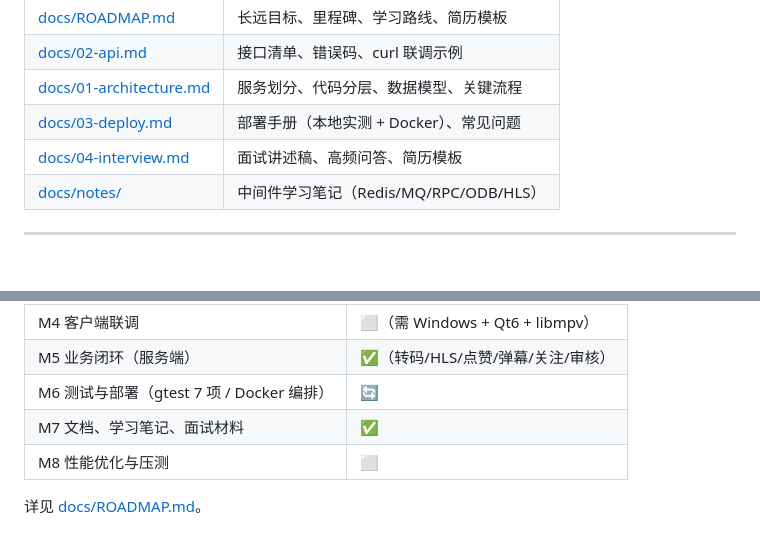
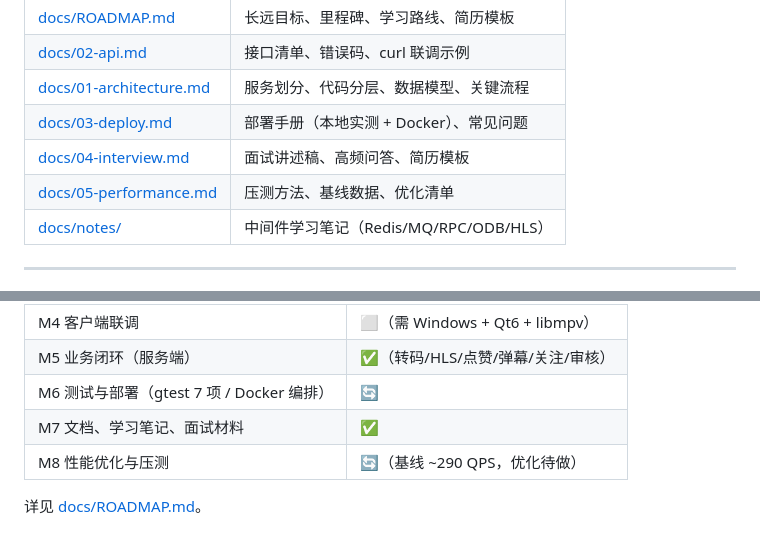
Before and after one commit to syagain-zsx/cpp-microservice-scaffold-vod-system, a Markdown page: README.md, 2 parts joined by grey strips. GitHub-like rendering.

```diff
--- a/README.md
+++ b/README.md
@@ -157,6 +157,7 @@ mpv 运行库（约 108 MB）不入库，下载后放到 `client/BitPlayer/mpv/d
 | [docs/01-architecture.md](docs/01-architecture.md) | 服务划分、代码分层、数据模型、关键流程 |
 | [docs/03-deploy.md](docs/03-deploy.md) | 部署手册（本地实测 + Docker）、常见问题 |
 | [docs/04-interview.md](docs/04-interview.md) | 面试讲述稿、高频问答、简历模板 |
+| [docs/05-performance.md](docs/05-performance.md) | 压测方法、基线数据、优化清单 |
 | [docs/notes/](docs/notes/README.md) | 中间件学习笔记（Redis/MQ/RPC/ODB/HLS） |
 
 ---
@@ -183,6 +184,6 @@ mpv 运行库（约 108 MB）不入库，下载后放到 `client/BitPlayer/mpv/d
 | M5 业务闭环（服务端） | ✅（转码/HLS/点赞/弹幕/关注/审核） |
 | M6 测试与部署（gtest 7 项 / Docker 编排） | 🔄 |
 | M7 文档、学习笔记、面试材料 | ✅ |
-| M8 性能优化与压测 | ⬜ |
+| M8 性能优化与压测 | 🔄（基线 ~290 QPS，优化待做） |
 
 详见 [docs/ROADMAP.md](docs/ROADMAP.md)。
```
Also changed, not shown: docs/04-interview.md (+5 -1 lines), docs/ROADMAP.md (+4 -1 lines).
